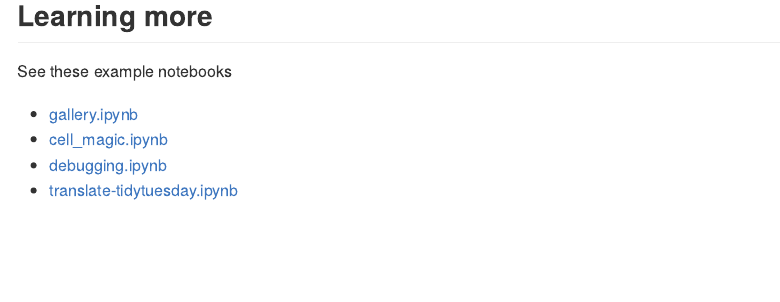
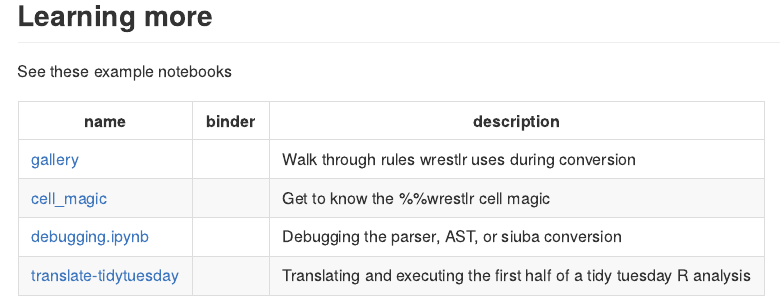
Before and after one commit to machow/wrestlr, an R Markdown document (README.Rmd): the page in a window 1100 px wide, from 2510 px down. The pictures show the output file README.md that the author committed with the source, drawn offline in the style of GitHub; badge pictures from the web are left out.

Commit message:
update readme with nicer links

````diff
--- a/README.Rmd
+++ b/README.Rmd
@@ -87,11 +87,23 @@ mtcars %>%
   geom_boxplot()
 
 ```
+<!-- #region -->
 ## Learning more
 
 See these example notebooks
 
-* [gallery.ipynb](docs/gallery.ipynb)
-* [cell_magic.ipynb](docs/cell_magic.ipynb)
-* [debugging.ipynb](docs/debugging.ipynb)
-* [translate-tidytuesday.ipynb](docs/translate-tidytuesday.ipynb)
+
+
+| name | binder | description |
+| ---- | ------ | ----------- |
+| [gallery](docs/gallery.ipynb) | [![](https://mybinder.org/badge_logo.svg)][b-gallery] | Walk through rules wrestlr uses during conversion |
+| [cell_magic](docs/cell_magic.ipynb) | [![](https://mybinder.org/badge_logo.svg)][b-cell-magic] | Get to know the %%wrestlr cell magic |
+| [debugging.ipynb](docs/debugging.ipynb) | [![](https://mybinder.org/badge_logo.svg)][b-debugging] | Debugging the parser, AST, or siuba conversion |
+| [translate-tidytuesday](docs/translate-tidytuesday.ipynb) | [![](https://mybinder.org/badge_logo.svg)][b-translate-tidytuesday] | Translating and executing the first half of a tidy tuesday R analysis |
+
+
+[b-gallery]: https://mybinder.org/v2/gh/machow/wrestlr/master?filepath=docs/gallery.ipynb
+[b-cell-magic]: https://mybinder.org/v2/gh/machow/wrestlr/master?filepath=docs/cell_magic.ipynb
+[b-debugging]: https://mybinder.org/v2/gh/machow/wrestlr/master?filepath=docs/debugging.ipynb
+[b-translate-tidytuesday]: https://mybinder.org/v2/gh/machow/wrestlr/master?filepath=docs/translate-tidytuesday.ipynb
+<!-- #endregion -->
````
Also changed, not shown: README.md.
